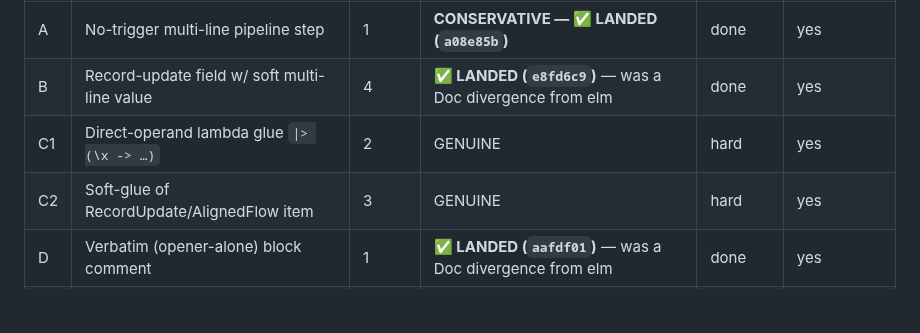
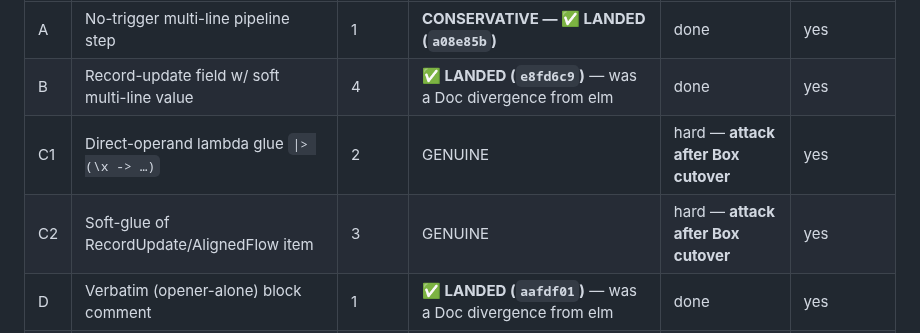
Before and after one commit to gilramir/gren-format-lib, a Markdown page: doc-box-report.md, the part around the change. Drawn GitHub-style; blank space fills up the shorter version.

Commit message:
doc-box-report: note C1/C2 to be attacked after the Box cutover
Co-Authored-By: Claude Opus 4.8 (1M context) <noreply@anthropic.com>

```diff
--- a/doc-box-report.md
+++ b/doc-box-report.md
@@ -64,8 +64,8 @@ census. That splits every `Err` into one of three buckets:
 |---|---|---|---|---|---|
 | A | No-trigger multi-line pipeline step | 1 | **CONSERVATIVE — ✅ LANDED (`a08e85b`)** | done | yes |
 | B | Record-update field w/ soft multi-line value | 4 | **✅ LANDED (`e8fd6c9`)** — was a Doc divergence from elm | done | yes |
-| C1 | Direct-operand lambda glue `\|> (\x -> …)` | 2 | GENUINE | hard | yes |
-| C2 | Soft-glue of RecordUpdate/AlignedFlow item | 3 | GENUINE | hard | yes |
+| C1 | Direct-operand lambda glue `\|> (\x -> …)` | 2 | GENUINE | hard — **attack after Box cutover** | yes |
+| C2 | Soft-glue of RecordUpdate/AlignedFlow item | 3 | GENUINE | hard — **attack after Box cutover** | yes |
 | D | Verbatim (opener-alone) block comment | 1 | **✅ LANDED (`aafdf01`)** — was a Doc divergence from elm | done | yes |
 | E | mlbc as nest-carrying first item (`#13`) | 1 | UNIMPLEMENTED — **cutover target = Box `+4`** (verified idempotent) | at cutover | yes |
 | F | Leading mlbc in inline-start flow (`#37`) | 1 | UNIMPLEMENTED | hard | yes |
```
